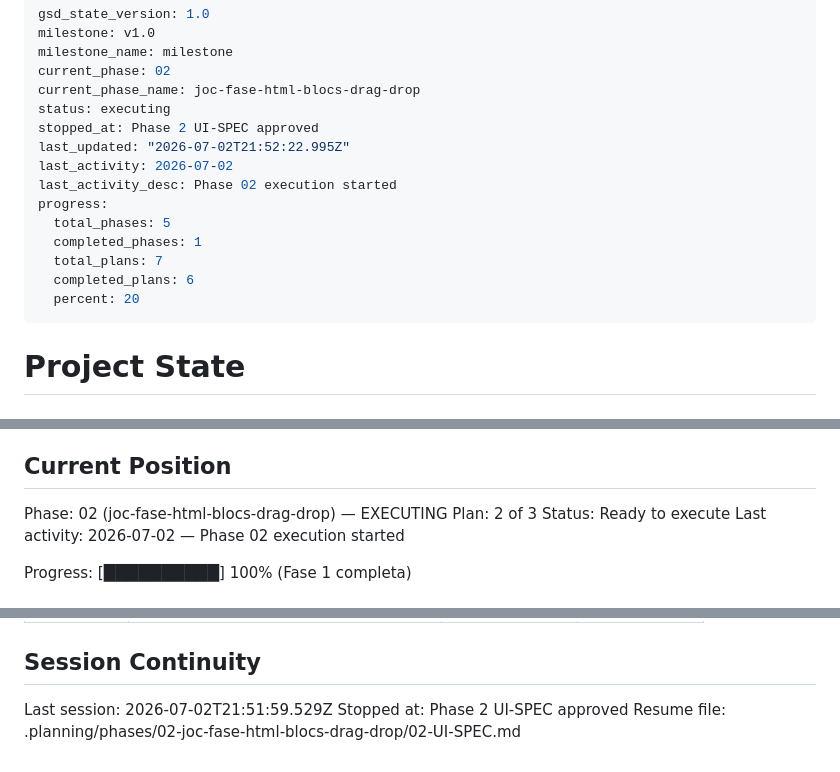
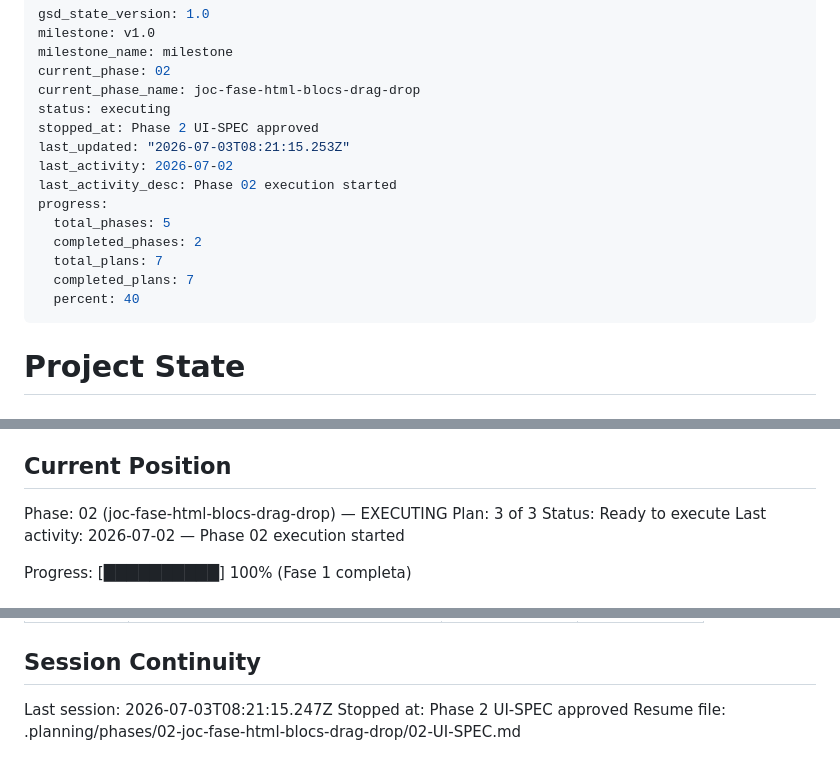
Before and after one commit to rogeraclaro/codearena, a Markdown page: .planning/STATE.md, 3 parts joined by grey strips. Drawn GitHub-style.

```diff
--- a/.planning/STATE.md
+++ b/.planning/STATE.md
@@ -6,15 +6,15 @@ current_phase: 02
 current_phase_name: joc-fase-html-blocs-drag-drop
 status: executing
 stopped_at: Phase 2 UI-SPEC approved
-last_updated: "2026-07-02T21:52:22.995Z"
+last_updated: "2026-07-03T08:21:15.253Z"
 last_activity: 2026-07-02
 last_activity_desc: Phase 02 execution started
 progress:
   total_phases: 5
-  completed_phases: 1
+  completed_phases: 2
   total_plans: 7
-  completed_plans: 6
-  percent: 20
+  completed_plans: 7
+  percent: 40
 ---
 
 # Project State
@@ -29,7 +29,7 @@ See: .planning/PROJECT.md (updated 2026-07-01)
 ## Current Position
 
 Phase: 02 (joc-fase-html-blocs-drag-drop) — EXECUTING
-Plan: 2 of 3
+Plan: 3 of 3
 Status: Ready to execute
 Last activity: 2026-07-02 — Phase 02 execution started
 
@@ -91,6 +92,6 @@ Items acknowledged and carried forward from previous milestone close:
 
 ## Session Continuity
 
-Last session: 2026-07-02T21:51:59.529Z
+Last session: 2026-07-03T08:21:15.247Z
 Stopped at: Phase 2 UI-SPEC approved
 Resume file: .planning/phases/02-joc-fase-html-blocs-drag-drop/02-UI-SPEC.md
```
Also changed, not shown: other parts of .planning/STATE.md (+1 -0 lines), .planning/ROADMAP.md (+4 -4 lines), 1 other file.
